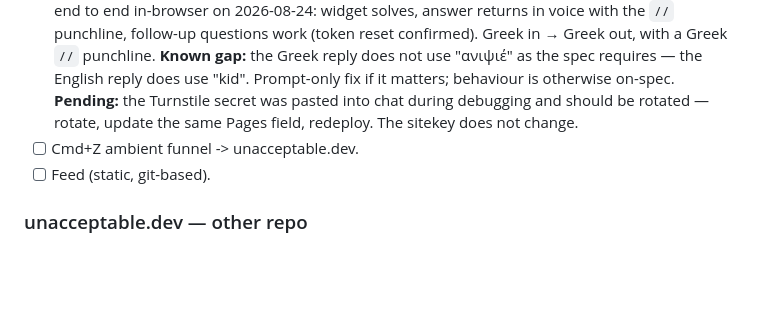
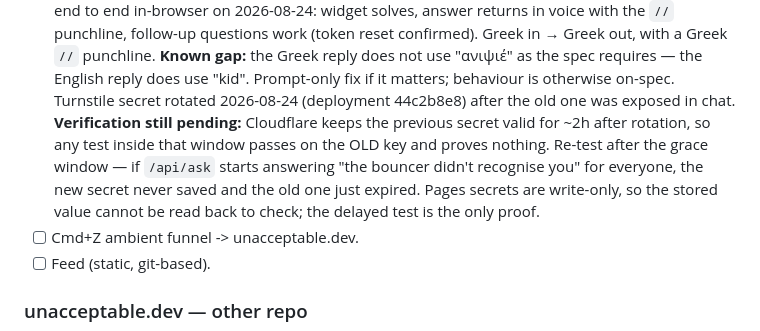
Before and after one commit to noustelos/not_so_dev, a Markdown page: CLAUDE.md, the part around the change. GitHub-like rendering; blank space fills up the shorter version.

Commit message:
docs: rotation done, verification deferred past the grace window
Cloudflare keeps the previous Turnstile secret valid ~2h after rotation, so a
passing test inside that window exercises the OLD key and says nothing about
what is stored. Pages secrets are write-only, so the value cannot be read back
either — a delayed test is the only proof the rotation actually took.

Notes the failure signature so a silent break later is recognisable rather
than mysterious.

Co-Authored-By: Claude Opus 5 (1M context) <noreply@anthropic.com>

```diff
--- a/CLAUDE.md
+++ b/CLAUDE.md
@@ -80,9 +80,14 @@ Review output as: **Urgent Fixes / Quality / Nice-to-have / Monetization.**
       Greek out, with a Greek `//` punchline. **Known gap:** the Greek reply
       does not use "ανιψιέ" as the spec requires — the English reply does use
       "kid". Prompt-only fix if it matters; behaviour is otherwise on-spec.
-      **Pending:** the Turnstile secret was pasted into chat during debugging
-      and should be rotated — rotate, update the same Pages field, redeploy.
-      The sitekey does not change.
+      Turnstile secret rotated 2026-08-24 (deployment 44c2b8e8) after the old
+      one was exposed in chat. **Verification still pending:** Cloudflare keeps
+      the previous secret valid for ~2h after rotation, so any test inside that
+      window passes on the OLD key and proves nothing. Re-test after the grace
+      window — if `/api/ask` starts answering "the bouncer didn't recognise
+      you" for everyone, the new secret never saved and the old one just
+      expired. Pages secrets are write-only, so the stored value cannot be read
+      back to check; the delayed test is the only proof.
 - [ ] Cmd+Z ambient funnel -> unacceptable.dev.
 - [ ] Feed (static, git-based).
 
```
